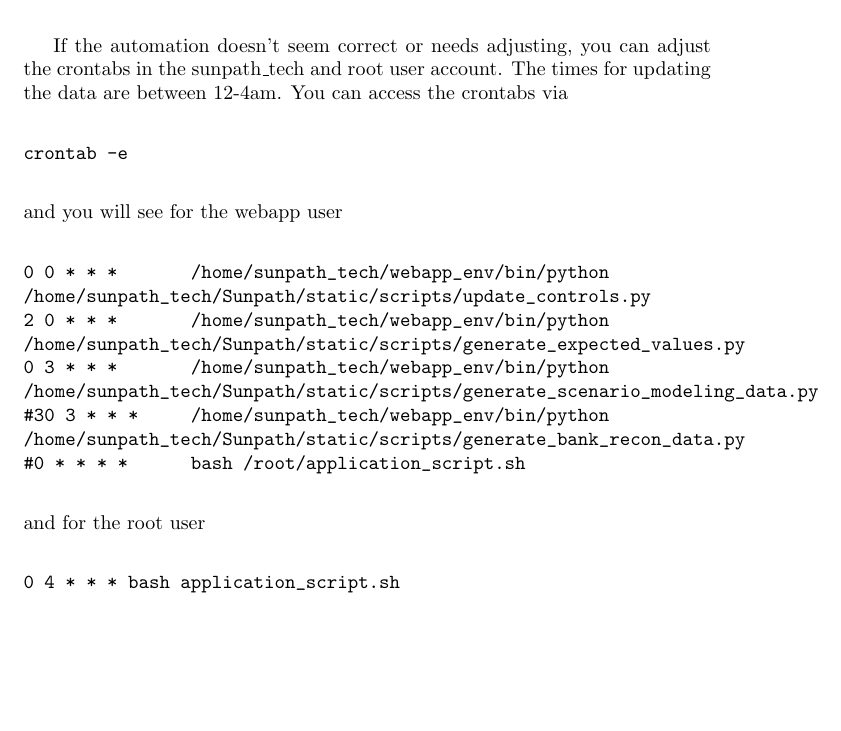
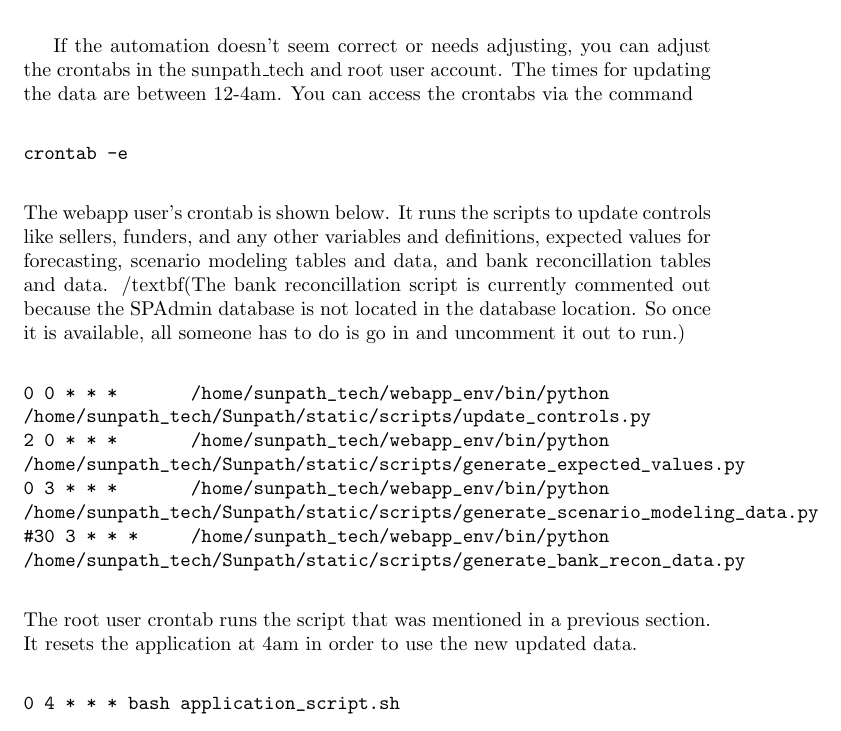
Before and after one commit to alexander-pan/Vehicle_Service_Contracts_Application, a LaTeX document (manual/Application_Manual.tex): part of page 8 of 29, cut so that both start at the same text, the shorter picture padded with empty space. Compiled offline with pdfLaTeX.

Commit message:
updated manual

```diff
--- a/manual/Application_Manual.tex
+++ b/manual/Application_Manual.tex
@@ -134,11 +134,11 @@ The data is saved to location at
 /home/sunpath_tech/Sunpath/static/data
 \end{verbatim}
 
-If the automation doesn't seem correct or needs adjusting, you can adjust the crontabs in the sunpath\_tech and root user account. The times for updating the data are between 12-4am. You can access the crontabs via
+If the automation doesn't seem correct or needs adjusting, you can adjust the crontabs in the sunpath\_tech and root user account. The times for updating the data are between 12-4am. You can access the crontabs via the command
 \begin{verbatim}
 crontab -e
 \end{verbatim}
-and you will see for the webapp user
+The webapp user's crontab is shown below. It runs the scripts to update controls like sellers, funders, and any other variables and definitions, expected values for forecasting, scenario modeling tables and data, and bank reconcillation tables and data. /textbf(The bank reconcillation script is currently commented out because the SPAdmin database is not located in the database location. So once it is available, all someone has to do is go in and uncomment it out to run.)
 \begin{verbatim}
 0 0 * * *       /home/sunpath_tech/webapp_env/bin/python
 /home/sunpath_tech/Sunpath/static/scripts/update_controls.py
@@ -148,9 +148,8 @@ and you will see for the webapp user
 /home/sunpath_tech/Sunpath/static/scripts/generate_scenario_modeling_data.py
 #30 3 * * *     /home/sunpath_tech/webapp_env/bin/python
 /home/sunpath_tech/Sunpath/static/scripts/generate_bank_recon_data.py
-#0 * * * *      bash /root/application_script.sh
 \end{verbatim}
-and for the root user
+The root user crontab runs the script that was mentioned in a previous section. It resets the application at 4am in order to use the new updated data.
 \begin{verbatim}
 0 4 * * * bash application_script.sh
 \end{verbatim}
```
Also changed, not shown: manual/Application_Manual.pdf, 3 other files.
